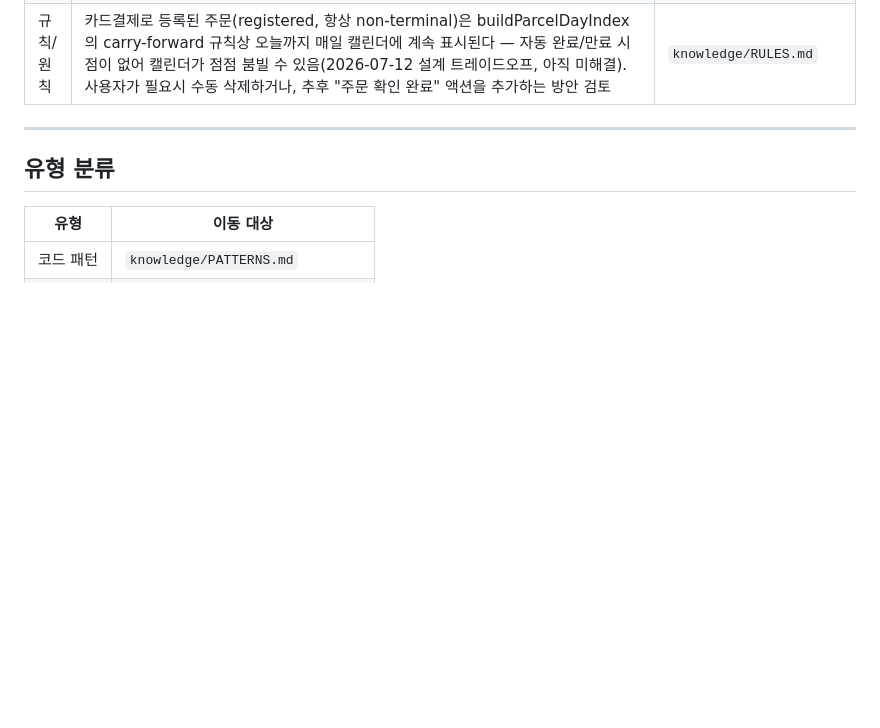
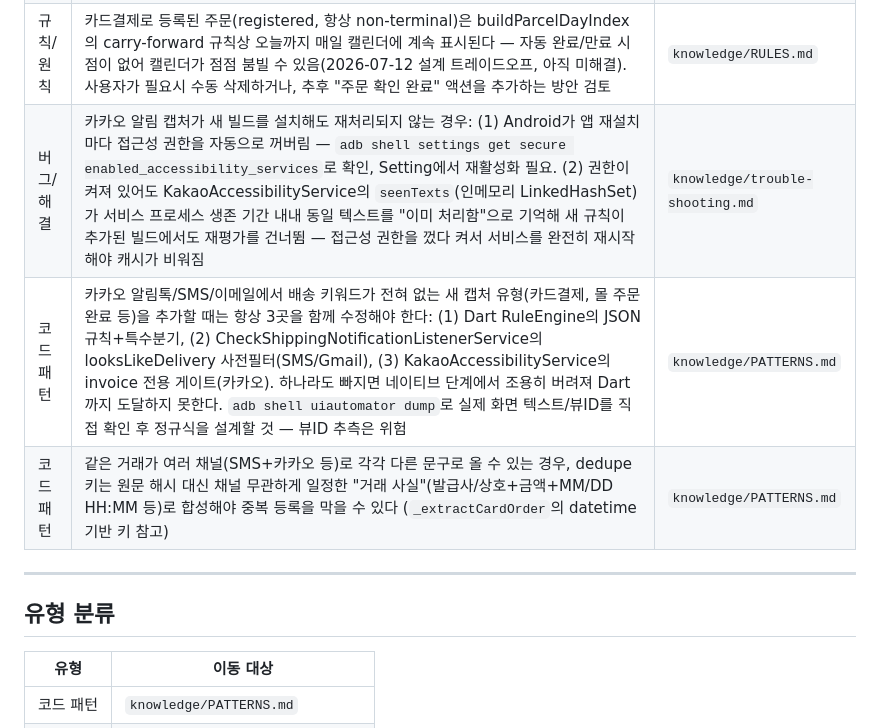
Before and after one commit to madwind0526/DeliveryAlrim, a Markdown page: memory-bank/CACHE.md, the part around the change. Rendered like a GitHub page; blank space fills up the shorter version.

Commit message:
docs: record session findings in memory-bank
Co-Authored-By: Claude Fable 5 <noreply@anthropic.com>

```diff
--- a/memory-bank/CACHE.md
+++ b/memory-bank/CACHE.md
@@ -18,6 +18,9 @@
 | 코드 패턴 | 헤드리스 백그라운드 동기화(알림 도착 시 앱을 안 열어도 파싱/저장): 네이티브가 이미 떠 있는 포그라운드 Flutter 엔진에 syncNow를 위임하거나(MainActivity.requestForegroundSync), 없으면 4초 디바운스 후 임시 FlutterEngine을 띄워 동일한 kakaoCaptureSyncProvider 경로를 실행하고 backgroundSyncDone 콜백으로 즉시 종료. path_provider_android처럼 dartPluginClass 기반 federated 플러그인은 main() 래퍼가 없는 커스텀 entrypoint에서 자동 등록되지 않으므로 PathProviderAndroid.registerWith()를 직접 호출해야 함(background_sync.dart). 콜드 엔진 기동은 실기기에서 알림→반영까지 약 27초 소요(Vulkan/Impeller 드라이버 초기화 포함), 60초 타임아웃 안전장치 있음. 2026-07-11 실기기 검증: 앱 강제종료 상태에서 메일만으로 자동 등록 확인 | `knowledge/PATTERNS.md` |
 | 코드 패턴 | 카드결제 알림 기반 "주문 내역" 등록(2026-07-12): 카드사를 하드코딩하지 않고 `titleMatch: "카드\\s*$"` 정규식 규칙(card_order_generic, priority 5, courierCode "card_order") 하나로 모든 발급사를 커버. RuleEngine.parse에 쿠팡 다이렉트와 동일한 특수분기 추가, `_extractCardOrder`가 본문 전체 해시로 합성 트래킹키(`card:...`) 생성해 재게시 알림은 dedupe, 실제 구매건은 구분. status는 항상 registered 고정, 실제 배송 알림이 와도 자동 병합 안 함(별도 행). `Couriers.cardOrder`(코드 card_order, isDirect true)로 courierListProvider/필터/설정 화면에 자연스럽게 노출(coupangDirect와 동일 패턴). 합성 트래킹넘버 숨김 처리는 `Parcel.hasSyntheticTrackingNumber` getter로 통일(cp:/card: 접두사) | `knowledge/PATTERNS.md` |
 | 규칙/원칙 | 카드결제로 등록된 주문(registered, 항상 non-terminal)은 buildParcelDayIndex의 carry-forward 규칙상 오늘까지 매일 캘린더에 계속 표시된다 — 자동 완료/만료 시점이 없어 캘린더가 점점 붐빌 수 있음(2026-07-12 설계 트레이드오프, 아직 미해결). 사용자가 필요시 수동 삭제하거나, 추후 "주문 확인 완료" 액션을 추가하는 방안 검토 | `knowledge/RULES.md` |
+| 버그/해결 | 카카오 알림 캡처가 새 빌드를 설치해도 재처리되지 않는 경우: (1) Android가 앱 재설치마다 접근성 권한을 자동으로 꺼버림 — `adb shell settings get secure enabled_accessibility_services`로 확인, Setting에서 재활성화 필요. (2) 권한이 켜져 있어도 KakaoAccessibilityService의 `seenTexts`(인메모리 LinkedHashSet)가 서비스 프로세스 생존 기간 내내 동일 텍스트를 "이미 처리함"으로 기억해 새 규칙이 추가된 빌드에서도 재평가를 건너뜀 — 접근성 권한을 껐다 켜서 서비스를 완전히 재시작해야 캐시가 비워짐 | `knowledge/trouble-shooting.md` |
+| 코드 패턴 | 카카오 알림톡/SMS/이메일에서 배송 키워드가 전혀 없는 새 캡처 유형(카드결제, 몰 주문완료 등)을 추가할 때는 항상 3곳을 함께 수정해야 한다: (1) Dart RuleEngine의 JSON 규칙+특수분기, (2) CheckShippingNotificationListenerService의 looksLikeDelivery 사전필터(SMS/Gmail), (3) KakaoAccessibilityService의 invoice 전용 게이트(카카오). 하나라도 빠지면 네이티브 단계에서 조용히 버려져 Dart까지 도달하지 못한다. `adb shell uiautomator dump`로 실제 화면 텍스트/뷰ID를 직접 확인 후 정규식을 설계할 것 — 뷰ID 추측은 위험 | `knowledge/PATTERNS.md` |
+| 코드 패턴 | 같은 거래가 여러 채널(SMS+카카오 등)로 각각 다른 문구로 올 수 있는 경우, dedupe 키는 원문 해시 대신 채널 무관하게 일정한 "거래 사실"(발급사/상호+금액+MM/DD HH:MM 등)로 합성해야 중복 등록을 막을 수 있다 (`_extractCardOrder`의 datetime 기반 키 참고) | `knowledge/PATTERNS.md` |
 
 ---
 
```
Also changed, not shown: memory-bank/STATE.md (+1 -1 lines).
